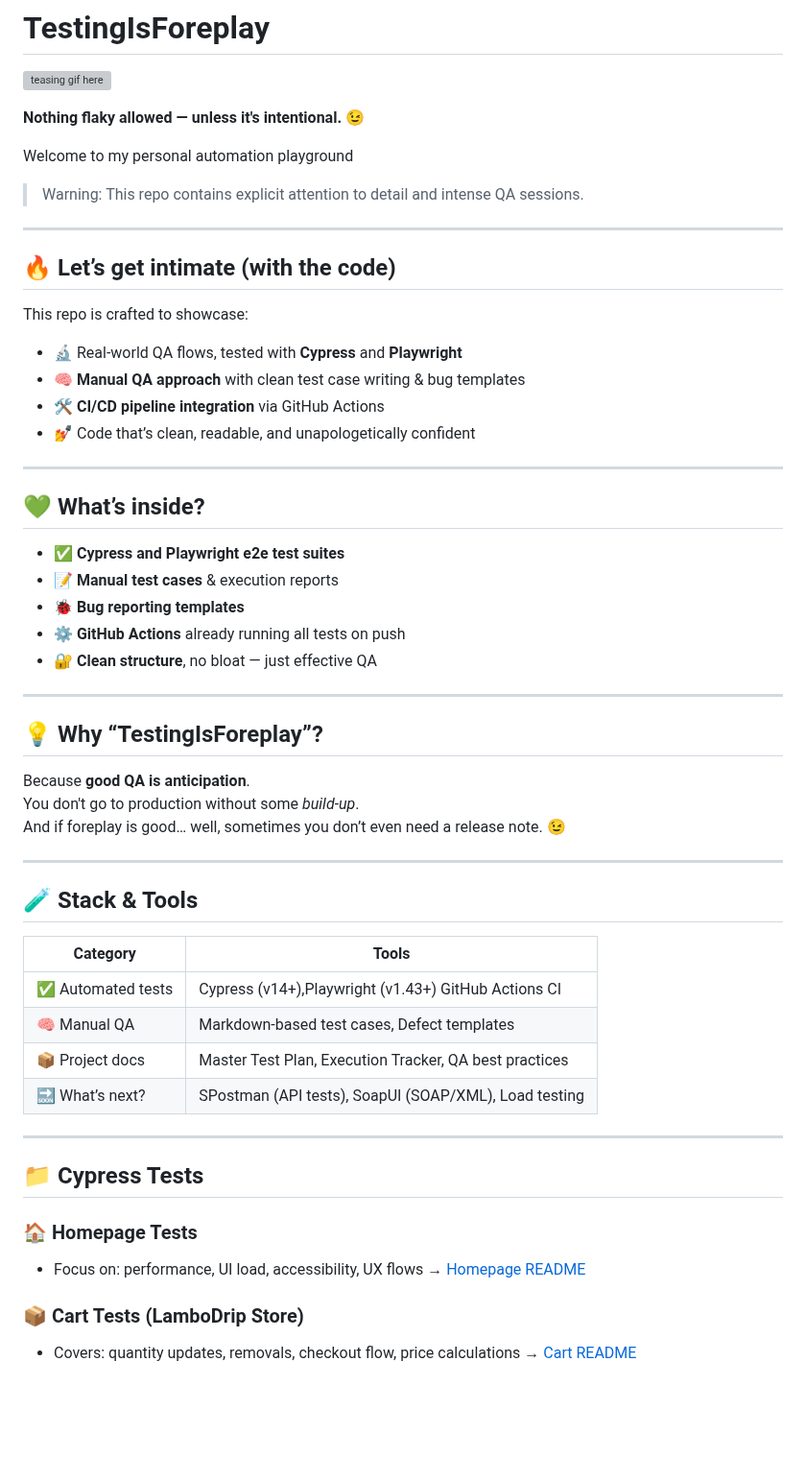
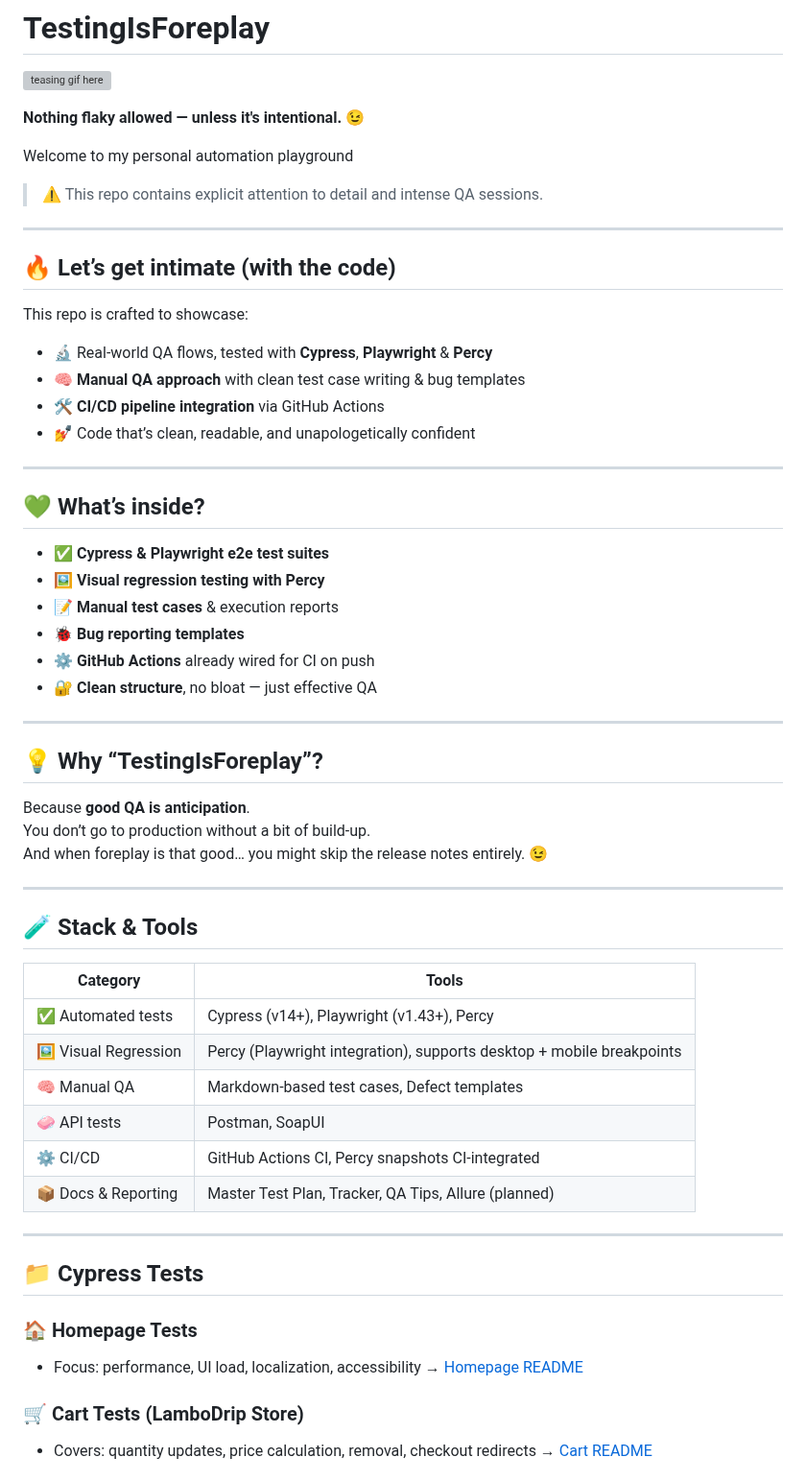
Before and after one commit to molambat/TestingIsForeplay, a Markdown page: README.md, the part around one of its changes. Shown at 96% size. GitHub-like rendering; blank space fills up the shorter version; grey boxes are pictures that could not be loaded.

```diff
--- a/README.md
+++ b/README.md
@@ -5,7 +5,7 @@
 **Nothing flaky allowed — unless it's intentional. 😉**
 
 Welcome to my personal automation playground
-> Warning: This repo contains explicit attention to detail and intense QA sessions.
+> ⚠️ This repo contains explicit attention to detail and intense QA sessions.
 
 ---
 
@@ -13,7 +13,7 @@ Welcome to my personal automation playground
 
 This repo is crafted to showcase:
 
-- 🔬 Real-world QA flows, tested with **Cypress** and **Playwright**
+- 🔬 Real-world QA flows, tested with **Cypress**, **Playwright** & **Percy**
 - 🧠 **Manual QA approach** with clean test case writing & bug templates
 - 🛠️ **CI/CD pipeline integration** via GitHub Actions
 - 💅 Code that’s clean, readable, and unapologetically confident
@@ -22,10 +22,11 @@ This repo is crafted to showcase:
 
 ## 💚 What’s inside?
 
-- ✅ **Cypress and Playwright e2e test suites**
+- ✅ **Cypress & Playwright e2e test suites**
+- 🖼️ **Visual regression testing with Percy**
 - 📝 **Manual test cases** & execution reports
 - 🐞 **Bug reporting templates**
-- ⚙️ **GitHub Actions** already running all tests on push
+- ⚙️ **GitHub Actions** already wired for CI on push
 - 🔐 **Clean structure**, no bloat — just effective QA
 
 ---
@@ -33,28 +34,30 @@ This repo is crafted to showcase:
 ## 💡 Why “TestingIsForeplay”?
 
 Because **good QA is anticipation**.
-You don't go to production without some *build-up*.
-And if foreplay is good… well, sometimes you don’t even need a release note. 😉
+You don’t go to production without a bit of build-up.
+And when foreplay is that good… you might skip the release notes entirely. 😉
 
 ---
 
 ## 🧪 Stack & Tools
 
-| Category           | Tools                                                             |
-|--------------------|-------------------------------------------------------------------|
-| ✅ Automated tests  | Cypress (v14+),Playwright (v1.43+) GitHub Actions CI             |
-| 🧠 Manual QA        | Markdown-based test cases, Defect templates                      |
-| 📦 Project docs     | Master Test Plan, Execution Tracker, QA best practices           |
-| 🔜 What’s next?     | SPostman (API tests), SoapUI (SOAP/XML), Load testing            |
+| Category              | Tools                                                                       |
+|-----------------------|-----------------------------------------------------------------------------|
+| ✅ Automated tests     | Cypress (v14+), Playwright (v1.43+), Percy                                  |
+| 🖼️ Visual Regression   | Percy (Playwright integration), supports desktop + mobile breakpoints       |
+| 🧠 Manual QA           | Markdown-based test cases, Defect templates                                 |
+| 🧼 API tests           | Postman, SoapUI                                                              |
+| ⚙️ CI/CD               | GitHub Actions CI, Percy snapshots CI-integrated                            |
+| 📦 Docs & Reporting    | Master Test Plan, Tracker, QA Tips, Allure (planned)                        |
 
 ---
 
 ## 📁 Cypress Tests
 
 ### 🏠 Homepage Tests
-- Focus on: performance, UI load, accessibility, UX flows
+- Focus: performance, UI load, localization, accessibility
 → [Homepage README](cypress/e2e/Homepage/README.md)
 
-### 📦 Cart Tests (LamboDrip Store)
-- Covers: quantity updates, removals, checkout flow, price calculations
+### 🛒 Cart Tests (LamboDrip Store)
+- Covers: quantity updates, price calculation, removal, checkout redirects
 → [Cart README](cypress/e2e/Cart/README.md)
```
Also changed, not shown: other parts of README.md (+41 -60 lines).
